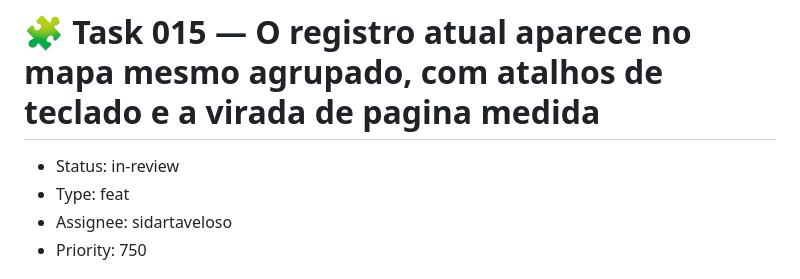
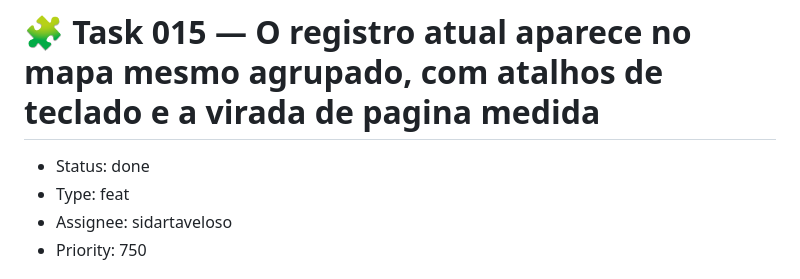
Before and after one commit to devix-tecnologia/directus-extension-mapgrid, a Markdown page: TASKS/task-015-o-registro-atual-aparece-no-mapa-mesmo-agrupado-com-atalhos-de-teclado-e-a-virada-de-pagina-medida.md, the part around the change. GitHub-like rendering.

Commit message:
docs(TASKS): task-015 - atualiza status para done [skip ci]

```diff
--- a/TASKS/task-015-o-registro-atual-aparece-no-mapa-mesmo-agrupado-com-atalhos-de-teclado-e-a-virada-de-pagina-medida.md
+++ b/TASKS/task-015-o-registro-atual-aparece-no-mapa-mesmo-agrupado-com-atalhos-de-teclado-e-a-virada-de-pagina-medida.md
@@ -1,6 +1,6 @@
 # 🧩 Task 015 — O registro atual aparece no mapa mesmo agrupado, com atalhos de teclado e a virada de pagina medida
 
-- Status: in-review
+- Status: done
 - Type: feat
 - Assignee: sidartaveloso
 - Priority: 750
```
